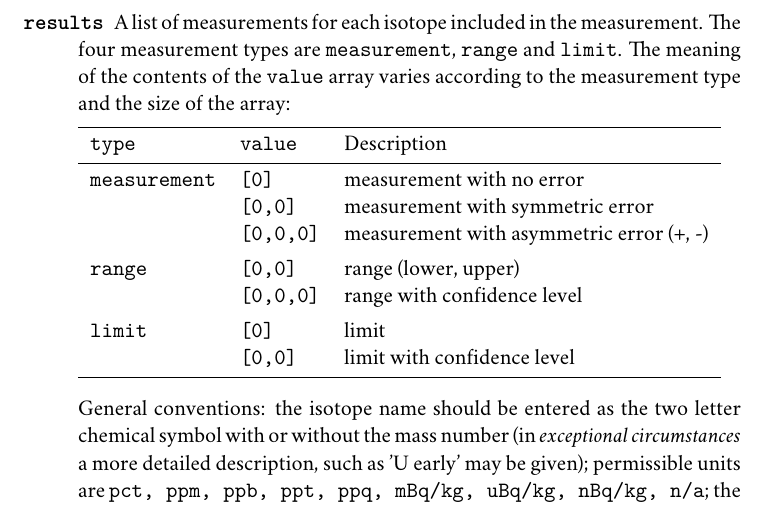
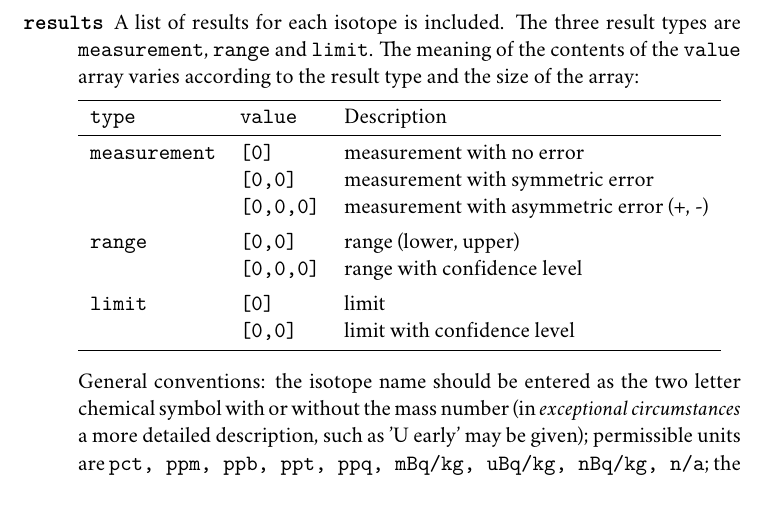
Before and after one commit to radiopurity/persephone, a LaTeX document (doc/latex/document.tex): part of page 7 of 12, cut so that both start at the same text. Compiled offline with XeLaTeX; a missing font is replaced by an installed copy or a similar font.

Commit message:
Typo correction

```diff
--- a/doc/latex/document.tex
+++ b/doc/latex/document.tex
@@ -253,7 +253,7 @@ values are based on the 143 gram total weight of the sample.}
 
  \newpage
 
-  \item[\texttt{results}] A list of measurements for each isotope included in the measurement. The four measurement types are \texttt{measurement}, \texttt{range} and \texttt{limit}. The meaning of the contents of the \texttt{value} array varies according to the measurement type and the size of the array:
+  \item[\texttt{results}] A list of results for each isotope is included. The three result types are \texttt{measurement}, \texttt{range} and \texttt{limit}. The meaning of the contents of the \texttt{value} array varies according to the result type and the size of the array:
 
 \begin{tabular}{lll}
 
```
